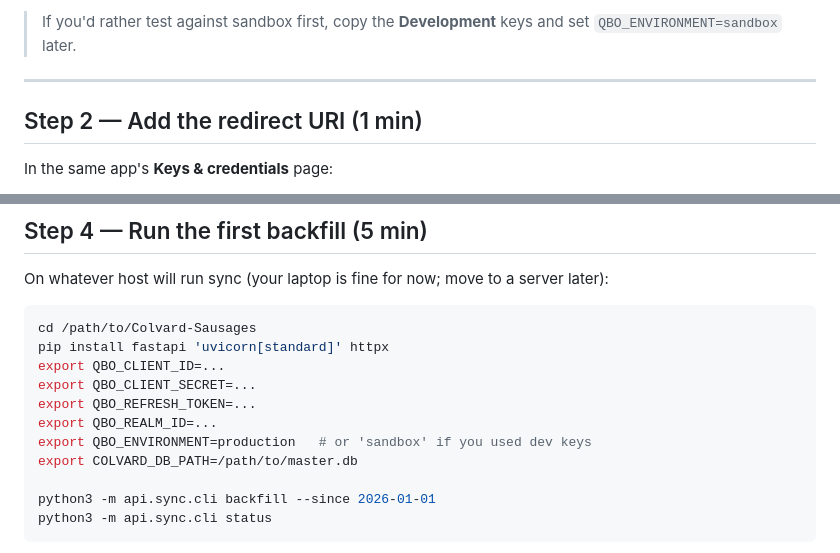
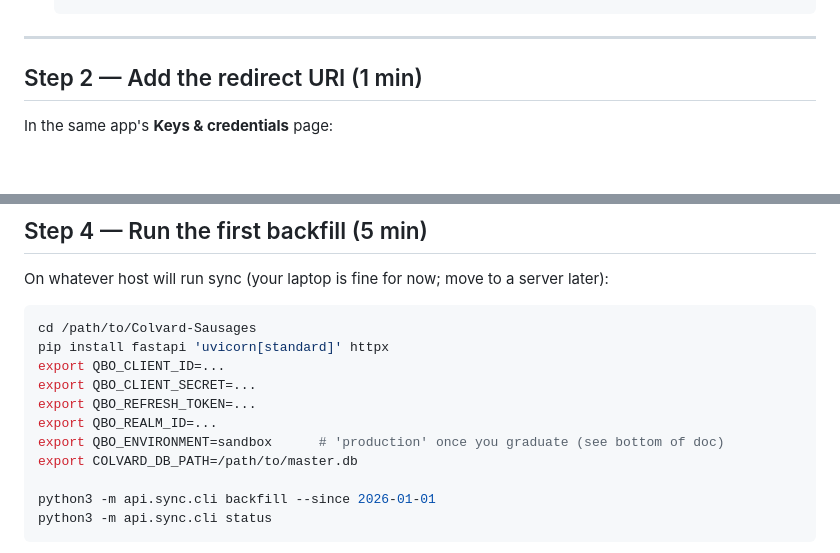
Before and after one commit to Colvard-Sausages/Colvard-Sausages, a Markdown page: docs/qbo-connection-walkthrough.md, 2 parts joined by grey strips. Drawn GitHub-style; blank space fills up the shorter version.

````diff
--- a/docs/qbo-connection-walkthrough.md
+++ b/docs/qbo-connection-walkthrough.md
@@ -22,6 +24,4 @@ When you're done, the page will reflect QBO changes within 60 seconds (or <5s if
    ```
-
-> If you'd rather test against sandbox first, copy the **Development** keys and set `QBO_ENVIRONMENT=sandbox` later.
 
 ---
 
@@ -67,7 +67,7 @@ export QBO_CLIENT_ID=...
 export QBO_CLIENT_SECRET=...
 export QBO_REFRESH_TOKEN=...
 export QBO_REALM_ID=...
-export QBO_ENVIRONMENT=production   # or 'sandbox' if you used dev keys
+export QBO_ENVIRONMENT=sandbox      # 'production' once you graduate (see bottom of doc)
 export COLVARD_DB_PATH=/path/to/master.db
 
 python3 -m api.sync.cli backfill --since 2026-01-01
````
Also changed, not shown: other parts of docs/qbo-connection-walkthrough.md (+26 -6 lines).
